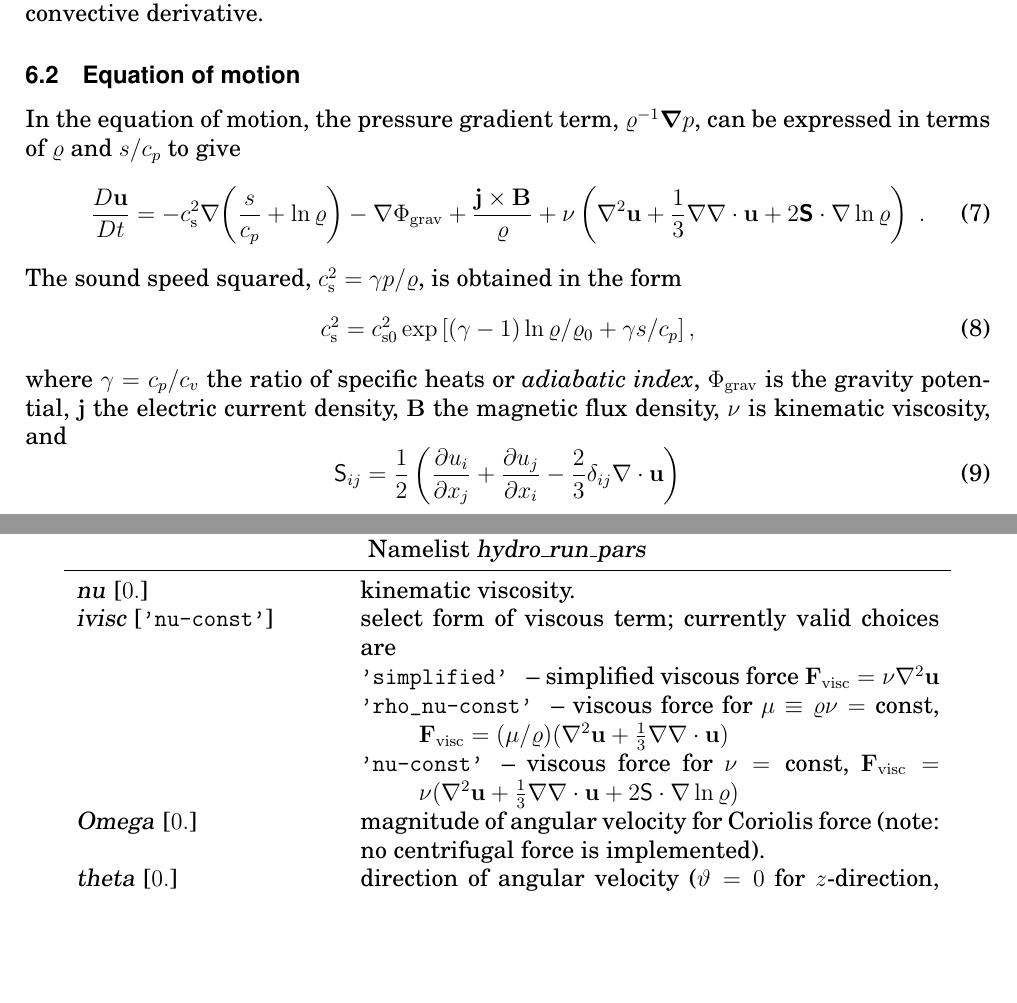
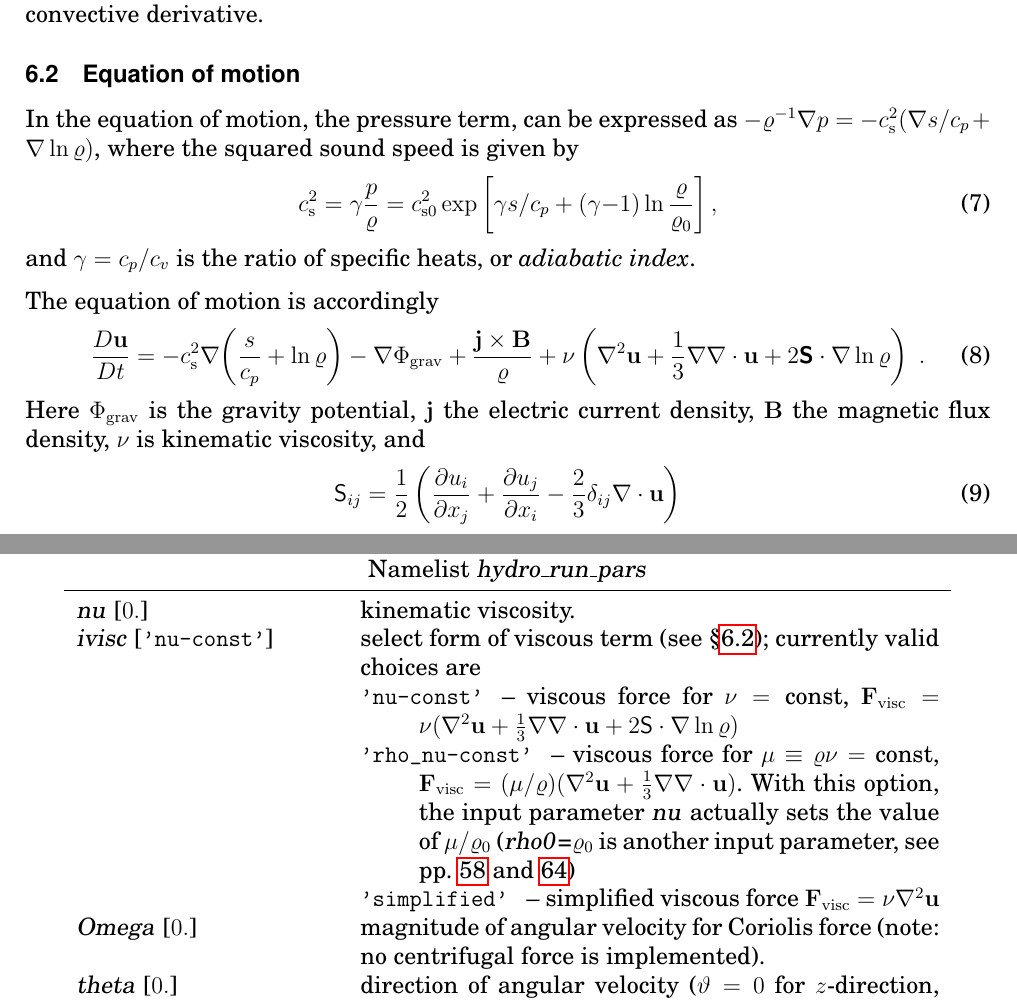
Before and after one commit to pencil-code/pencil-code, a LaTeX document (doc/manual.tex): two parts of pages 40 and 73 of 80, joined at a grey line, cut so that both start at the same text, the shorter picture padded with empty space. Compiled offline with pdfLaTeX; the source files are stored in an older character set and shown here as Unicode.

Commit message:
Modified the eqn-of-motion paragraph and added info on `nu' with ivisc='rho_mu-const'.

```diff
--- a/doc/manual.tex
+++ b/doc/manual.tex
@@ -317,7 +317,7 @@
 %\title{{\sffamily\bfseries Installing and Using the High-Order Pencil MPI code}}
 %\subtitle{A very preliminary manual}
 \author{Wolfgang Dobler \& Axel Brandenburg}
-\date{\today,~ $ $Revision: 1.130 $ $}
+\date{\today,~ $ $Revision: 1.131 $ $}
 
 % ====================================================================== %
 
@@ -2187,9 +2187,19 @@ derivative.
 \subsection{Equation of motion}
 \label{S-Eqn-of-motion}
 
-In the equation of motion, the pressure gradient term,
-$\varrho^{-1}\boldsymbol\nabla p$, can be expressed in
-terms of $\varrho$ and $s/c_p$ to give
+In the equation of motion, the pressure term,
+can be expressed as
+$-\varrho^{-1}\grad p = -\cs^2(\grad s/c_p+\grad\ln\varrho)$,
+where the squared sound speed is given by
+\begin{equation}
+  \cs^2 = \gamma \frac{p}{\varrho}
+        = c_{\rm s0}^2\exp\left[\gamma s/c_p
+                                + (\gamma{-}1)\ln\frac{\varrho}{\varrho_0}
+                               \right],
+\end{equation}
+and $\gamma=c_p/c_v$ is the ratio of specific heats, or \emph{adiabatic index}.
+
+The equation of motion is accordingly
 \begin{equation}
   \frac{D\uv}{Dt}
    =  -\cs^2\grad\biggl(\frac{s}{c_p} + \ln\varrho\biggr)
@@ -2198,14 +2208,7 @@ terms of $\varrho$ and $s/c_p$ to give
       + \nu \left( \Laplace\uv + \frac{1}{3}\grad\Div\uv
       + 2\Strain\cdot\grad\ln\varrho\right) \; .
 \end{equation}
-The sound speed squared, $\cs^2 = \gamma p/\varrho$, is obtained
-in the form
-\begin{equation}
-c_{\rm s}^2=c_{\rm s0}^2\exp\left[(\gamma-1)\ln\varrho/\varrho_0
-+\gamma s/c_p\right],
-\end{equation}
-where $\gamma=c_p/c_v$ the ratio of specific heats or \emph{adiabatic index},
-$\Phi_{\rm grav}$ is the gravity potential,
+Here $\Phi_{\rm grav}$ is the gravity potential,
 $\jv$ the electric current density, $\Bv$
 the magnetic flux density, $\nu$ is kinematic viscosity, and
 \begin{equation} \label{Eq-S-traceless}
@@ -3998,16 +4001,21 @@ the latest set of parameters, you need to look at the code.
   \var{nu} [$0.$]
                & kinematic viscosity. \\
   \var{ivisc} [\code{'nu-const'}]
-               & select form of viscous term; currently valid choices are
+               & select form of viscous term (see
+                 \S\ref{S-Eqn-of-motion}); currently valid choices are
                  \begin{description}
-                 \item[\code{'simplified'}] -- simplified viscous force
-                   $\Fv_{\rm visc}=\nu\Laplace\uv$
-                 \item[\code{'rho_nu-const'}] -- viscous force for
-                   $\mu\equiv\varrho\nu=\const$,
-                   $\Fv_{\rm visc}=(\mu/\varrho)(\Laplace\uv+{\textstyle{1\over3}}\grad\Div\uv)$
                  \item[\code{'nu-const'}] -- viscous force for $\nu=\const$,
                    $\Fv_{\rm visc}=\nu(\Laplace\uv+{\textstyle{1\over3}}\grad\Div\uv
                     + 2\mathsf{S}\cdot\grad\ln\varrho)$
+                 \item[\code{'rho_nu-const'}] -- viscous force for
+                   $\mu\equiv\varrho\nu=\const$,
+                   $\Fv_{\rm visc}=(\mu/\varrho)(\Laplace\uv+{\textstyle{1\over3}}\grad\Div\uv)$.
+                   With this option, the input parameter \var{nu} actually
+                   sets the value of $\mu/\varrho_0$
+                   (\var{rho0}=$\varrho_0$ is another input parameter, see
+                   pp.~\pageref{cs0-rho0-init} and \pageref{cs0-rho0-run})
+                 \item[\code{'simplified'}] -- simplified viscous force
+                   $\Fv_{\rm visc}=\nu\Laplace\uv$
                  \end{description}
                  \\
   \var{Omega} [$0.$]
```
Also changed, not shown: doc/manual.tex (9 more changed lines).
